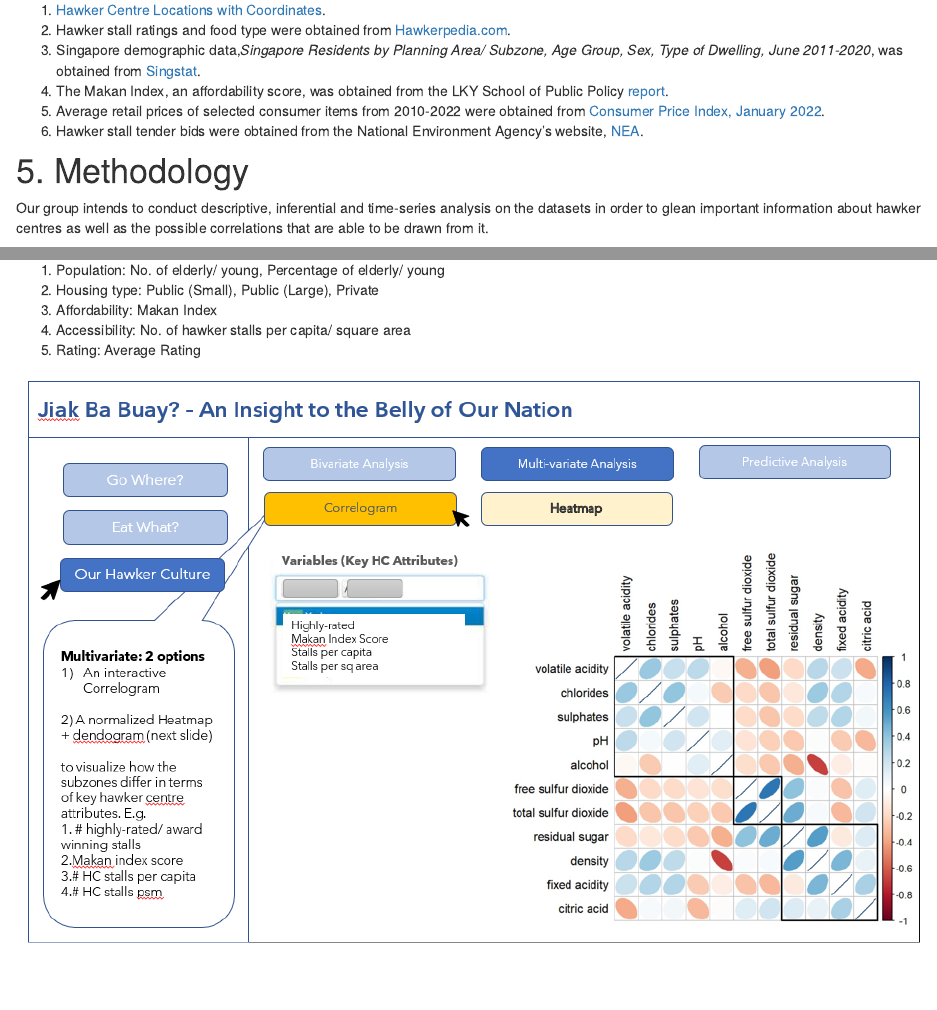
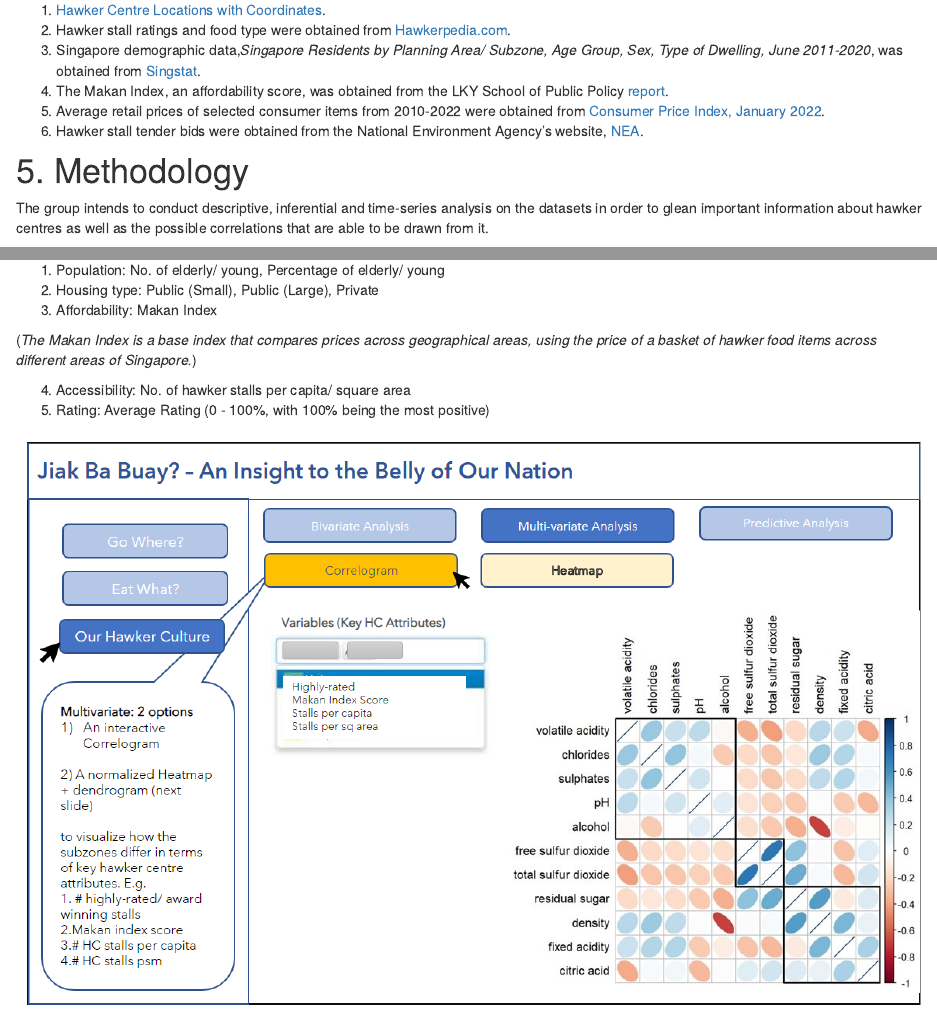
Before and after one commit to Dranyermal/Visual-Analytics, an R Markdown document (index.Rmd): the page in a window 1100 px wide, from 1130 px down, and a second part further down, joined at a grey line. Rendered offline with R 4.5, knitr and Pandoc, with nearby package versions; drawn as R Markdown's standard HTML page in place of the format the file asks for.

Commit message:
7th edition

````diff
--- a/index.Rmd
+++ b/index.Rmd
@@ -68,7 +68,7 @@ The following data sets were used for the analyses:
 
 # 5. Methodology
 
-Our group intends to conduct descriptive, inferential and time-series analysis on the datasets in order to glean important information about hawker centres as well as the possible correlations that are able to be drawn from it.
+The group intends to conduct descriptive, inferential and time-series analysis on the datasets in order to glean important information about hawker centres as well as the possible correlations that are able to be drawn from it.
 
 ## Descriptive Analysis
 
@@ -103,8 +103,11 @@ Besides bivariate analysis, an interactive corrgram or heatmap and dendogram can
 1) Population: No. of elderly/ young, Percentage of elderly/ young
 2) Housing type: Public (Small), Public (Large), Private
 3) Affordability: Makan Index
+
+(*The Makan Index is a base index that compares prices across geographical areas, using the price of a basket of hawker food items across different areas of Singapore.*)
+
 4) Accessibility: No. of hawker stalls per capita/ square area
-5) Rating: Average Rating
+5) Rating: Average Rating (0 - 100%, with 100% being the most positive)
 
 
 ```{r out.width='3500px', out.extra='style="float:left; padding:10px"', echo = FALSE}
````
Also changed, not shown: bivariate.png, descriptive 2.png, descriptive.png, forecasting.png, horizon.png, multivariate heatmap.png, multivariate.png, index.Rmd (2 more changed lines), 8 other files.
